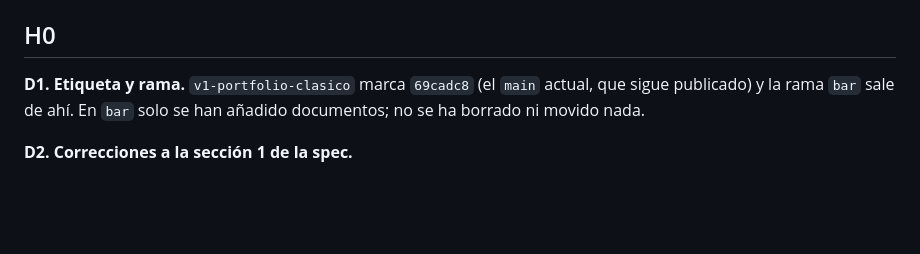
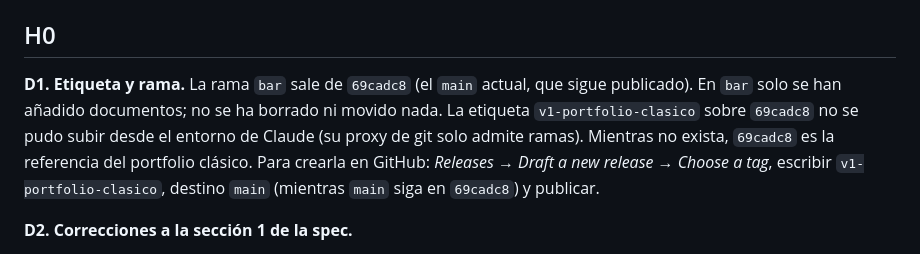
Before and after one commit to todopro8-oss/portfolio, a Markdown page: DECISIONES.md, the part around the change. GitHub-like rendering; blank space fills up the shorter version.

Commit message:
DECISIONES: la etiqueta v1-portfolio-clasico hay que crearla desde GitHub
El proxy de git del entorno de Claude no admite subir etiquetas. Queda
anotado cómo crearla en Releases sobre 69cadc8.

Co-Authored-By: Claude Opus 5.5 <noreply@anthropic.com>
Claude-Session: https://claude.ai/code/session_0117cT9U6pNv6ZRFgfeM5d4Z

```diff
--- a/DECISIONES.md
+++ b/DECISIONES.md
@@ -5,8 +5,12 @@ Decisiones que la spec (`PROMPT_BAR.md`) no cubre, la interpretan o chocan con l
 
 ## H0
 
-**D1. Etiqueta y rama.** `v1-portfolio-clasico` marca `69cadc8` (el `main` actual, que sigue publicado) y
-la rama `bar` sale de ahí. En `bar` solo se han añadido documentos; no se ha borrado ni movido nada.
+**D1. Etiqueta y rama.** La rama `bar` sale de `69cadc8` (el `main` actual, que sigue publicado). En
+`bar` solo se han añadido documentos; no se ha borrado ni movido nada. La etiqueta `v1-portfolio-clasico`
+sobre `69cadc8` no se pudo subir desde el entorno de Claude (su proxy de git solo admite ramas). Mientras
+no exista, `69cadc8` es la referencia del portfolio clásico. Para crearla en GitHub: *Releases → Draft a
+new release → Choose a tag*, escribir `v1-portfolio-clasico`, destino `main` (mientras `main` siga en
+`69cadc8`) y publicar.
 
 **D2. Correcciones a la sección 1 de la spec.**
 
```
